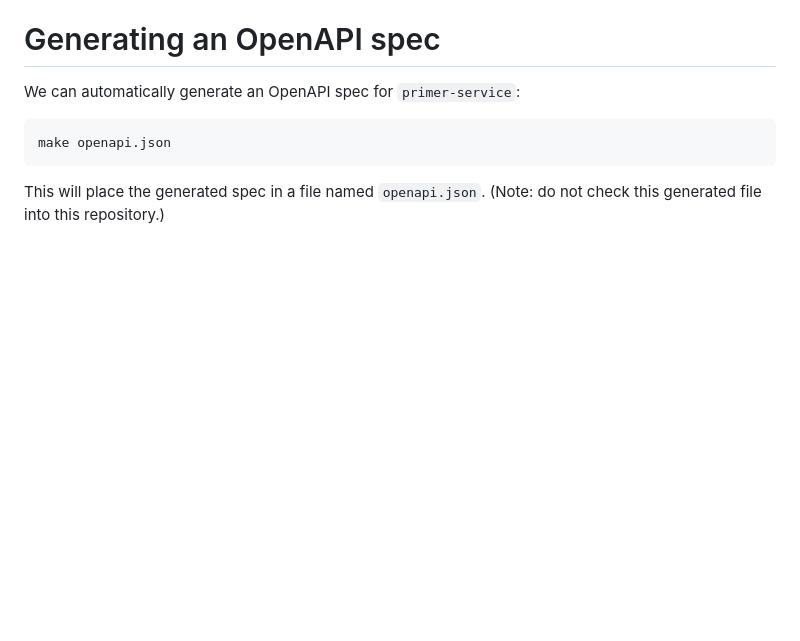
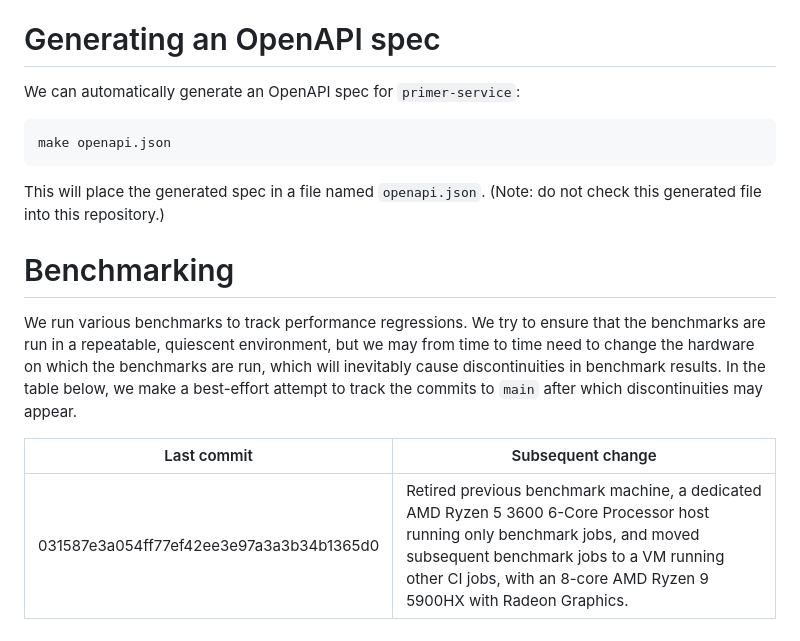
Before and after one commit to hackworthltd/primer, a Markdown page: README.md, the part around the change. Rendered like a GitHub page; blank space fills up the shorter version.

Commit message:
ci!: Make a note of a benchmarking change, add table to README.
BREAKING CHANGE: with this commit, we have made a change to our
benchmarking hardware. See the comment in the new table in the README
for details. Previous benchmark results are no longer relevant to
subsequent results. Please ignore any protestations from our GitHub
benchmark action.

Going forward, we'll endeavor to document benchmarking changes in the
README, which will make it easier to compare results.

```diff
--- a/README.md
+++ b/README.md
@@ -245,3 +245,17 @@ make openapi.json
 
 This will place the generated spec in a file named `openapi.json`.
 (Note: do not check this generated file into this repository.)
+
+# Benchmarking
+
+We run various benchmarks to track performance regressions. We try to
+ensure that the benchmarks are run in a repeatable, quiescent
+environment, but we may from time to time need to change the hardware
+on which the benchmarks are run, which will inevitably cause
+discontinuities in benchmark results. In the table below, we make a
+best-effort attempt to track the commits to `main` after which
+discontinuities may appear.
+
+| Last commit                              | Subsequent change
+|------------------------------------------|------------------
+| 031587e3a054ff77ef42ee3e97a3a3b34b1365d0 | Retired previous benchmark machine, a dedicated AMD Ryzen 5 3600 6-Core Processor host running only benchmark jobs, and moved subsequent benchmark jobs to a VM running other CI jobs, with an 8-core AMD Ryzen 9 5900HX with Radeon Graphics.
```
